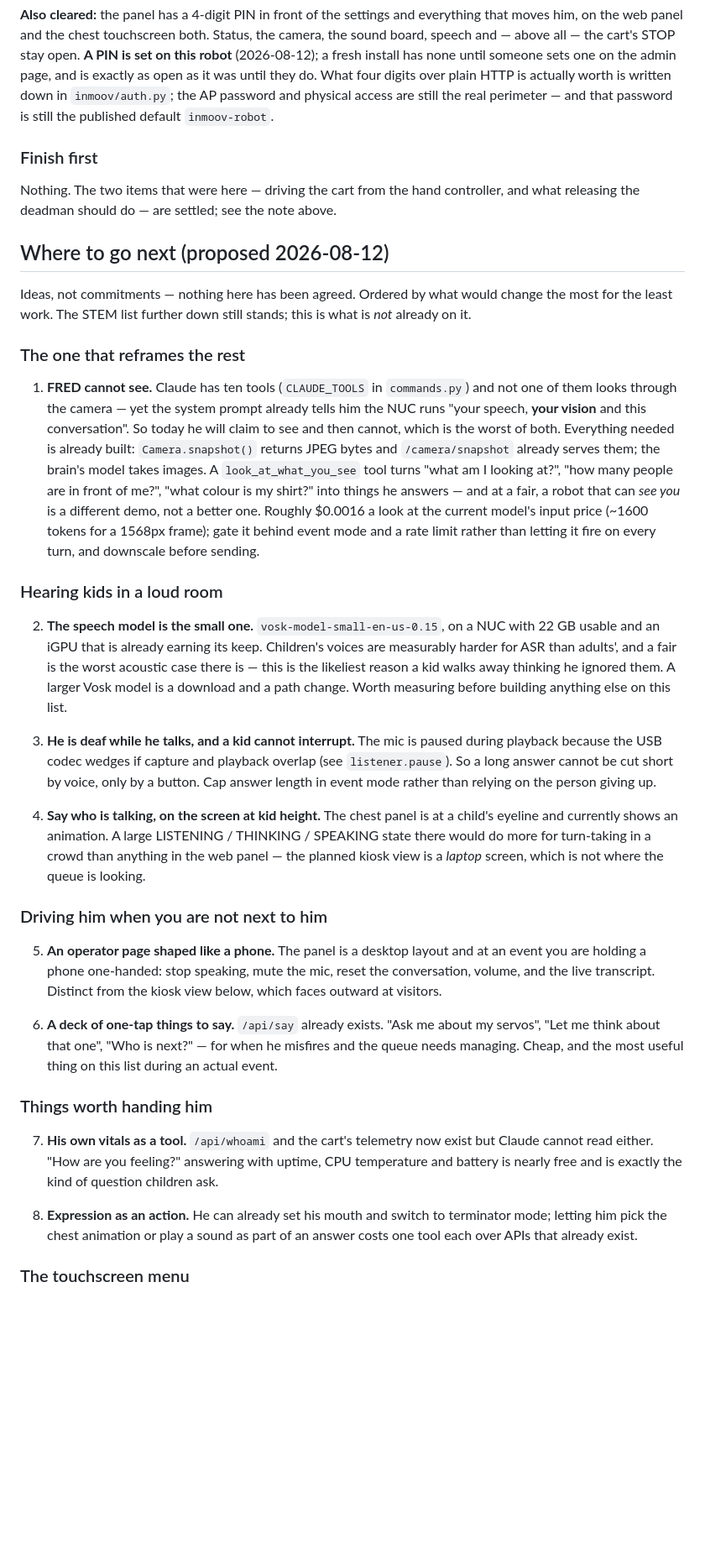
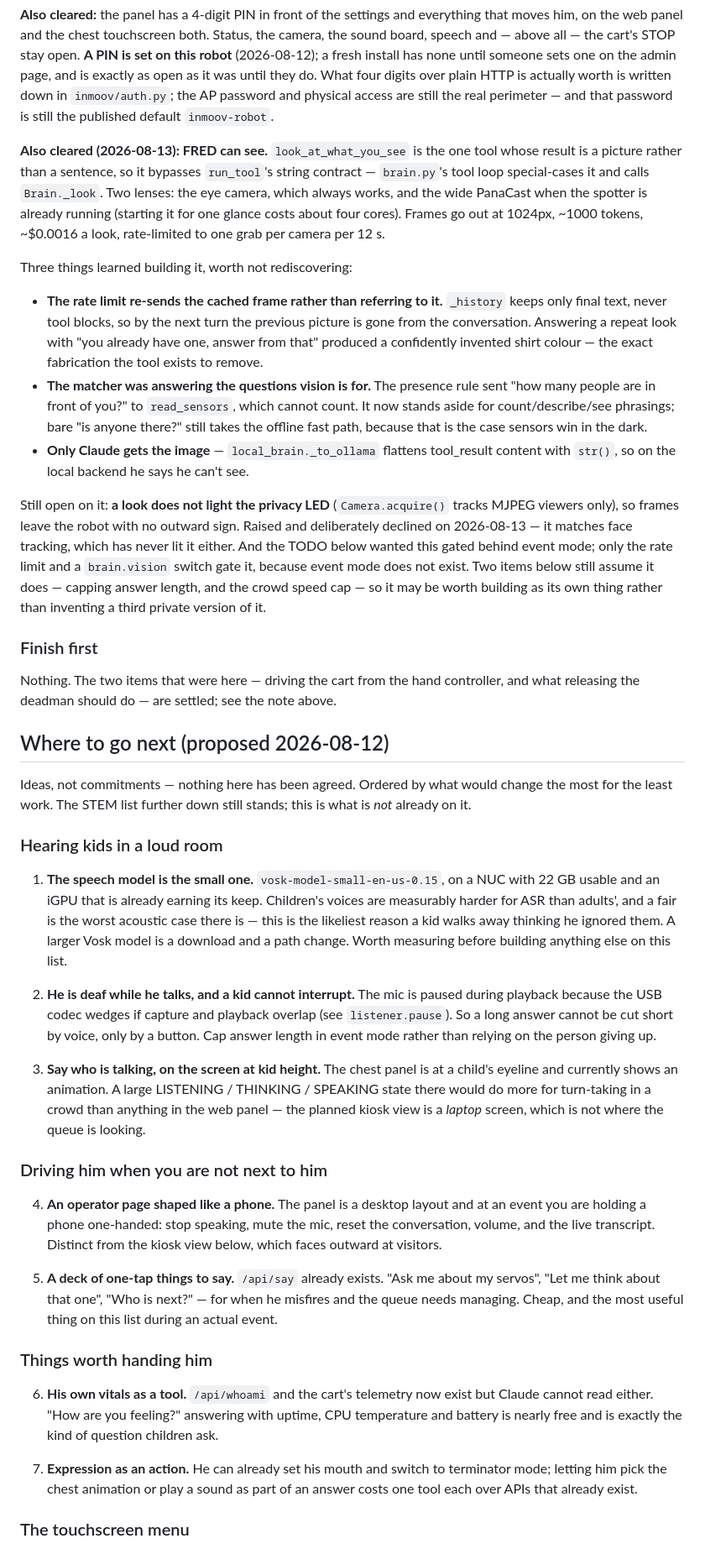
Before and after one commit to nledevil/Project-FRED, a Markdown page: TODO.md, the part around one of its changes. Shown at 84% size. GitHub-like rendering; blank space fills up the shorter version.

Commit message:
Strike vision off the list
He can see now, so item 1 moves up into the cleared notes and the rest
renumber. Kept the three findings that cost real time to learn — why the rate
limit re-sends the frame instead of referring to it, why the command matcher
had to stand aside, and why only Claude gets the image — since none of them are
visible from the code without the failure that produced them.

Two things recorded as open rather than done: a look still doesn't light the
privacy LED, declined deliberately, and event mode still doesn't exist. Two of
the items below assume it does, which is now noted in one place instead of
being rediscovered per feature.

```diff
--- a/TODO.md
+++ b/TODO.md
@@ -30,6 +30,38 @@ they do. What four digits over plain HTTP is actually worth is written down in
 `inmoov/auth.py`; the AP password and physical access are still the real
 perimeter — and that password is still the published default `inmoov-robot`.
 
+**Also cleared (2026-08-13): FRED can see.** `look_at_what_you_see` is the one
+tool whose result is a picture rather than a sentence, so it bypasses
+`run_tool`'s string contract — `brain.py`'s tool loop special-cases it and calls
+`Brain._look`. Two lenses: the eye camera, which always works, and the wide
+PanaCast when the spotter is already running (starting it for one glance costs
+about four cores). Frames go out at 1024px, ~1000 tokens, ~$0.0016 a look,
+rate-limited to one grab per camera per 12 s.
+
+Three things learned building it, worth not rediscovering:
+
+- **The rate limit re-sends the cached frame rather than referring to it.**
+  `_history` keeps only final text, never tool blocks, so by the next turn the
+  previous picture is gone from the conversation. Answering a repeat look with
+  "you already have one, answer from that" produced a confidently invented
+  shirt colour — the exact fabrication the tool exists to remove.
+- **The matcher was answering the questions vision is for.** The presence rule
+  sent "how many people are in front of you?" to `read_sensors`, which cannot
+  count. It now stands aside for count/describe/see phrasings; bare "is anyone
+  there?" still takes the offline fast path, because that is the case sensors
+  win in the dark.
+- **Only Claude gets the image** — `local_brain._to_ollama` flattens tool_result
+  content with `str()`, so on the local backend he says he can't see.
+
+Still open on it: **a look does not light the privacy LED** (`Camera.acquire()`
+tracks MJPEG viewers only), so frames leave the robot with no outward sign.
+Raised and deliberately declined on 2026-08-13 — it matches face tracking, which
+has never lit it either. And the TODO below wanted this gated behind event mode;
+only the rate limit and a `brain.vision` switch gate it, because event mode does
+not exist. Two items below still assume it does — capping answer length, and the
+crowd speed cap — so it may be worth building as its own thing rather than
+inventing a third private version of it.
+
 ### Finish first
 
 Nothing. The two items that were here — driving the cart from the hand
@@ -42,37 +74,22 @@ Ideas, not commitments — nothing here has been agreed. Ordered by what would
 change the most for the least work. The STEM list further down still stands;
 this is what is *not* already on it.
 
-### The one that reframes the rest
-
-1. **FRED cannot see.** Claude has ten tools (`CLAUDE_TOOLS` in `commands.py`)
-   and not one of them looks through the camera — yet the system prompt already
-   tells him the NUC runs "your speech, **your vision** and this conversation".
-   So today he will claim to see and then cannot, which is the worst of both.
-   Everything needed is already built: `Camera.snapshot()` returns JPEG bytes and
-   `/camera/snapshot` already serves them; the brain's model takes images.
-   A `look_at_what_you_see` tool turns "what am I looking at?", "how many people
-   are in front of me?", "what colour is my shirt?" into things he answers — and
-   at a fair, a robot that can *see you* is a different demo, not a better one.
-   Roughly $0.0016 a look at the current model's input price (~1600 tokens for a
-   1568px frame); gate it behind event mode and a rate limit rather than letting
-   it fire on every turn, and downscale before sending.
-
 ### Hearing kids in a loud room
 
-2. **The speech model is the small one.** `vosk-model-small-en-us-0.15`, on a NUC
+1. **The speech model is the small one.** `vosk-model-small-en-us-0.15`, on a NUC
    with 22 GB usable and an iGPU that is already earning its keep. Children's
    voices are measurably harder for ASR than adults', and a fair is the worst
    acoustic case there is — this is the likeliest reason a kid walks away
    thinking he ignored them. A larger Vosk model is a download and a path change.
    Worth measuring before building anything else on this list.
 
-3. **He is deaf while he talks, and a kid cannot interrupt.** The mic is paused
+2. **He is deaf while he talks, and a kid cannot interrupt.** The mic is paused
    during playback because the USB codec wedges if capture and playback overlap
    (see `listener.pause`). So a long answer cannot be cut short by voice, only by
    a button. Cap answer length in event mode rather than relying on the person
    giving up.
 
-4. **Say who is talking, on the screen at kid height.** The chest panel is at a
+3. **Say who is talking, on the screen at kid height.** The chest panel is at a
    child's eyeline and currently shows an animation. A large LISTENING /
    THINKING / SPEAKING state there would do more for turn-taking in a crowd than
    anything in the web panel — the planned kiosk view is a *laptop* screen, which
@@ -80,24 +97,24 @@ this is what is *not* already on it.
 
 ### Driving him when you are not next to him
 
-5. **An operator page shaped like a phone.** The panel is a desktop layout and at
+4. **An operator page shaped like a phone.** The panel is a desktop layout and at
    an event you are holding a phone one-handed: stop speaking, mute the mic,
    reset the conversation, volume, and the live transcript. Distinct from the
    kiosk view below, which faces outward at visitors.
 
-6. **A deck of one-tap things to say.** `/api/say` already exists. "Ask me about
+5. **A deck of one-tap things to say.** `/api/say` already exists. "Ask me about
    my servos", "Let me think about that one", "Who is next?" — for when he
    misfires and the queue needs managing. Cheap, and the most useful thing on
    this list during an actual event.
 
 ### Things worth handing him
 
-7. **His own vitals as a tool.** `/api/whoami` and the cart's telemetry now exist
+6. **His own vitals as a tool.** `/api/whoami` and the cart's telemetry now exist
    but Claude cannot read either. "How are you feeling?" answering with uptime,
    CPU temperature and battery is nearly free and is exactly the kind of question
    children ask.
 
-8. **Expression as an action.** He can already set his mouth and switch to
+7. **Expression as an action.** He can already set his mouth and switch to
    terminator mode; letting him pick the chest animation or play a sound as part
    of an answer costs one tool each over APIs that already exist.
 
```
Also changed, not shown: other parts of TODO.md (+11 -11 lines).
